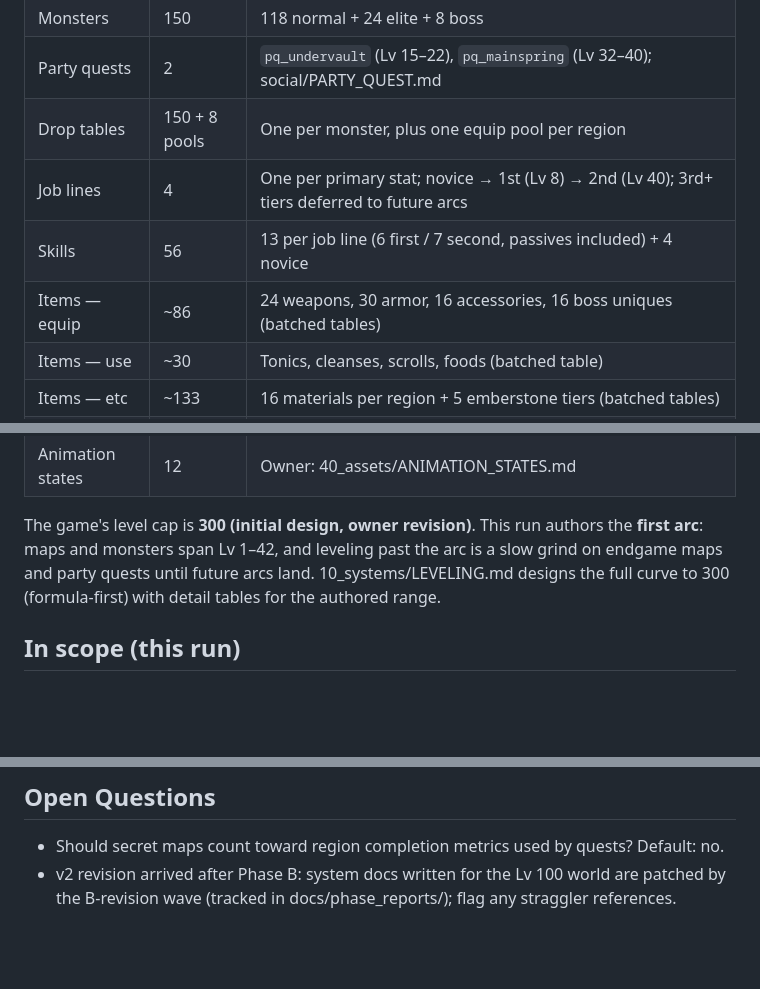
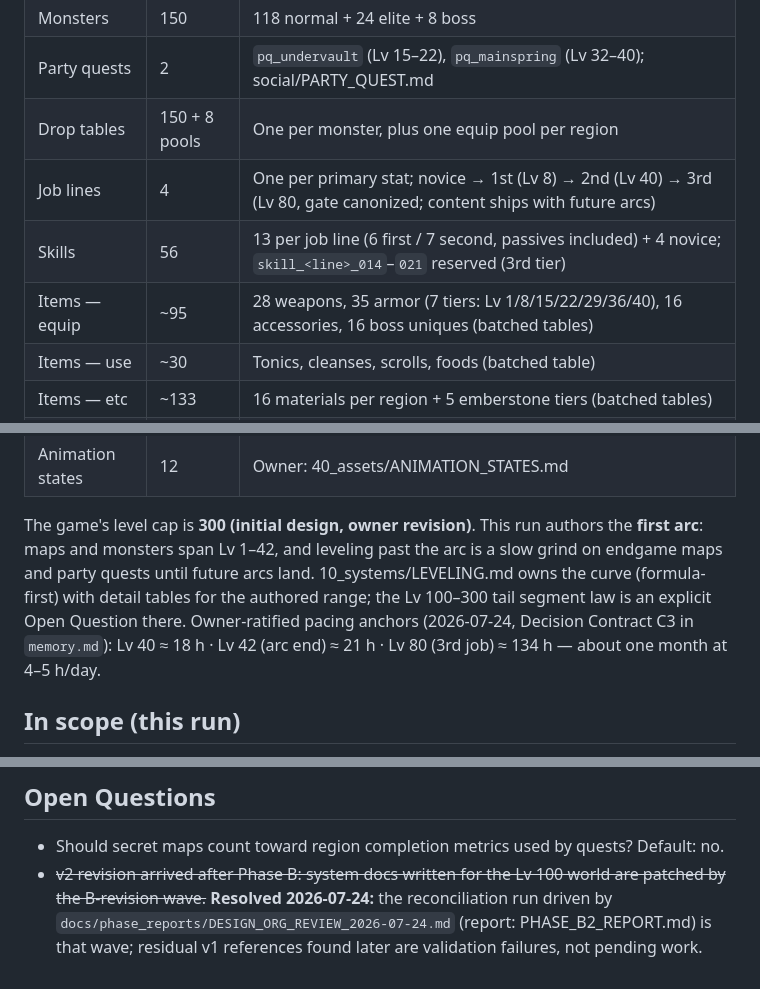
Before and after one commit to JonathanAmir96/Rebillion, a Markdown page: docs/00_vision/SCOPE.md, 3 parts joined by grey strips. Drawn GitHub-style; blank space fills up the shorter version.

Commit message:
docs(vision): align SCOPE + PILLARS with Decision Contract (Lv-80 gate, pacing anchors, paid-coach P3)
Co-Authored-By: Claude Fable 5 <noreply@anthropic.com>
Claude-Session: https://claude.ai/code/session_01E4MLiDPh6zZVSjbBXoHFDR

```diff
--- a/docs/00_vision/SCOPE.md
+++ b/docs/00_vision/SCOPE.md
@@ -14,9 +14,9 @@ machine-loadable YAML content. No game code, no generated art, no backend. A lat
 | Monsters | 150 | 118 normal + 24 elite + 8 boss |
 | Party quests | 2 | `pq_undervault` (Lv 15–22), `pq_mainspring` (Lv 32–40); social/PARTY_QUEST.md |
 | Drop tables | 150 + 8 pools | One per monster, plus one equip pool per region |
-| Job lines | 4 | One per primary stat; novice → 1st (Lv 8) → 2nd (Lv 40); 3rd+ tiers deferred to future arcs |
-| Skills | 56 | 13 per job line (6 first / 7 second, passives included) + 4 novice |
-| Items — equip | ~86 | 24 weapons, 30 armor, 16 accessories, 16 boss uniques (batched tables) |
+| Job lines | 4 | One per primary stat; novice → 1st (Lv 8) → 2nd (Lv 40) → 3rd (Lv 80, gate canonized; content ships with future arcs) |
+| Skills | 56 | 13 per job line (6 first / 7 second, passives included) + 4 novice; `skill_<line>_014`–`021` reserved (3rd tier) |
+| Items — equip | ~95 | 28 weapons, 35 armor (7 tiers: Lv 1/8/15/22/29/36/40), 16 accessories, 16 boss uniques (batched tables) |
 | Items — use | ~30 | Tonics, cleanses, scrolls, foods (batched table) |
 | Items — etc | ~133 | 16 materials per region + 5 emberstone tiers (batched tables) |
 | NPCs | 84 | Town-weighted; see ID_REGISTRY.md |
@@ -29,8 +29,11 @@ machine-loadable YAML content. No game code, no generated art, no backend. A lat
 
 The game's level cap is **300 (initial design, owner revision)**. This run authors the
 **first arc**: maps and monsters span Lv 1–42, and leveling past the arc is a slow grind on
-endgame maps and party quests until future arcs land. 10_systems/LEVELING.md designs the
-full curve to 300 (formula-first) with detail tables for the authored range.
+endgame maps and party quests until future arcs land. 10_systems/LEVELING.md owns the curve
+(formula-first) with detail tables for the authored range; the Lv 100–300 tail segment law
+is an explicit Open Question there. Owner-ratified pacing anchors (2026-07-24, Decision
+Contract C3 in `memory.md`): Lv 40 ≈ 18 h · Lv 42 (arc end) ≈ 21 h · Lv 80 (3rd job) ≈
+134 h — about one month at 4–5 h/day.
 
 ## In scope (this run)
 - All docs and content listed in GENERATE.md §2, including locked Appendices A–C verbatim.
@@ -67,5 +70,7 @@ full curve to 300 (formula-first) with detail tables for the authored range.
 
 ## Open Questions
 - Should secret maps count toward region completion metrics used by quests? Default: no.
-- v2 revision arrived after Phase B: system docs written for the Lv 100 world are patched by
-  the B-revision wave (tracked in docs/phase_reports/); flag any straggler references.
+- ~~v2 revision arrived after Phase B: system docs written for the Lv 100 world are patched
+  by the B-revision wave.~~ **Resolved 2026-07-24:** the reconciliation run driven by
+  `docs/phase_reports/DESIGN_ORG_REVIEW_2026-07-24.md` (report: PHASE_B2_REPORT.md) is that
+  wave; residual v1 references found later are validation failures, not pending work.
```
Also changed, not shown: docs/00_vision/PILLARS.md (+6 -3 lines).
